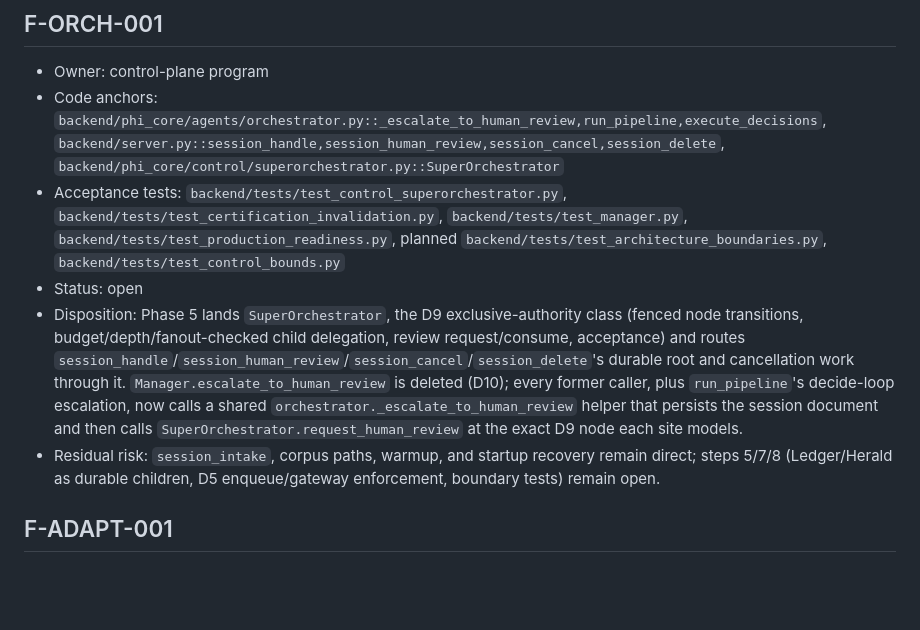
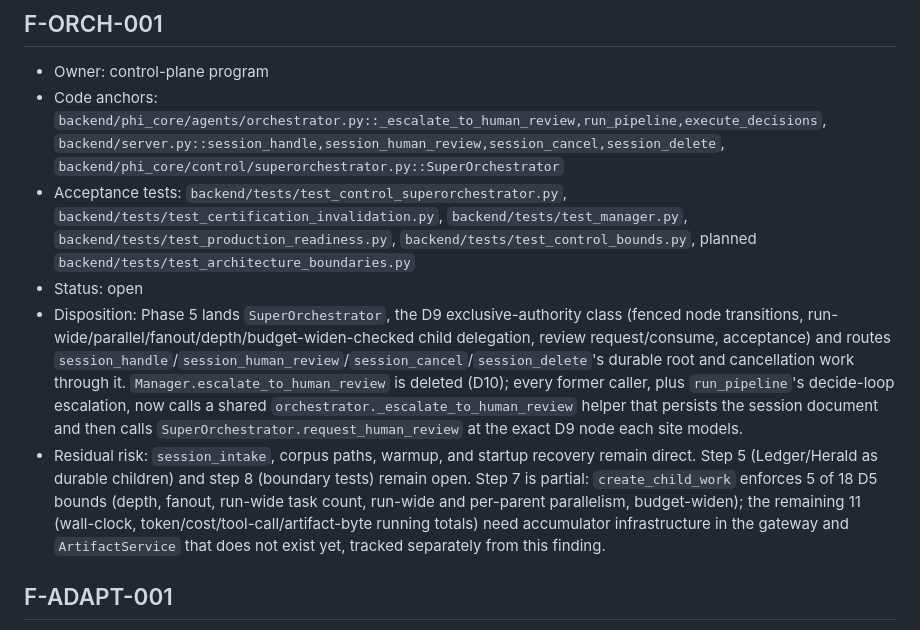
Before and after one commit to solomonsjoseph/PHI-Handling-system, a Markdown page: docs/assurance/FINDINGS.md, the part around the change. Drawn GitHub-style; blank space fills up the shorter version.

```diff
--- a/docs/assurance/FINDINGS.md
+++ b/docs/assurance/FINDINGS.md
@@ -58,10 +58,10 @@
 
 - Owner: control-plane program
 - Code anchors: `backend/phi_core/agents/orchestrator.py::_escalate_to_human_review,run_pipeline,execute_decisions`, `backend/server.py::session_handle,session_human_review,session_cancel,session_delete`, `backend/phi_core/control/superorchestrator.py::SuperOrchestrator`
-- Acceptance tests: `backend/tests/test_control_superorchestrator.py`, `backend/tests/test_certification_invalidation.py`, `backend/tests/test_manager.py`, `backend/tests/test_production_readiness.py`, planned `backend/tests/test_architecture_boundaries.py`, `backend/tests/test_control_bounds.py`
+- Acceptance tests: `backend/tests/test_control_superorchestrator.py`, `backend/tests/test_certification_invalidation.py`, `backend/tests/test_manager.py`, `backend/tests/test_production_readiness.py`, `backend/tests/test_control_bounds.py`, planned `backend/tests/test_architecture_boundaries.py`
 - Status: open
-- Disposition: Phase 5 lands `SuperOrchestrator`, the D9 exclusive-authority class (fenced node transitions, budget/depth/fanout-checked child delegation, review request/consume, acceptance) and routes `session_handle`/`session_human_review`/`session_cancel`/`session_delete`'s durable root and cancellation work through it. `Manager.escalate_to_human_review` is deleted (D10); every former caller, plus `run_pipeline`'s decide-loop escalation, now calls a shared `orchestrator._escalate_to_human_review` helper that persists the session document and then calls `SuperOrchestrator.request_human_review` at the exact D9 node each site models.
-- Residual risk: `session_intake`, corpus paths, warmup, and startup recovery remain direct; steps 5/7/8 (Ledger/Herald as durable children, D5 enqueue/gateway enforcement, boundary tests) remain open.
+- Disposition: Phase 5 lands `SuperOrchestrator`, the D9 exclusive-authority class (fenced node transitions, run-wide/parallel/fanout/depth/budget-widen-checked child delegation, review request/consume, acceptance) and routes `session_handle`/`session_human_review`/`session_cancel`/`session_delete`'s durable root and cancellation work through it. `Manager.escalate_to_human_review` is deleted (D10); every former caller, plus `run_pipeline`'s decide-loop escalation, now calls a shared `orchestrator._escalate_to_human_review` helper that persists the session document and then calls `SuperOrchestrator.request_human_review` at the exact D9 node each site models.
+- Residual risk: `session_intake`, corpus paths, warmup, and startup recovery remain direct. Step 5 (Ledger/Herald as durable children) and step 8 (boundary tests) remain open. Step 7 is partial: `create_child_work` enforces 5 of 18 D5 bounds (depth, fanout, run-wide task count, run-wide and per-parent parallelism, budget-widen); the remaining 11 (wall-clock, token/cost/tool-call/artifact-byte running totals) need accumulator infrastructure in the gateway and `ArtifactService` that does not exist yet, tracked separately from this finding.
 
 ## F-ADAPT-001
 
```
Also changed, not shown: docs/adr/0006-super-orchestrator.md (+2 -1 lines), docs/assurance/PHASE_REPORTS.md (+2 -1 lines).
